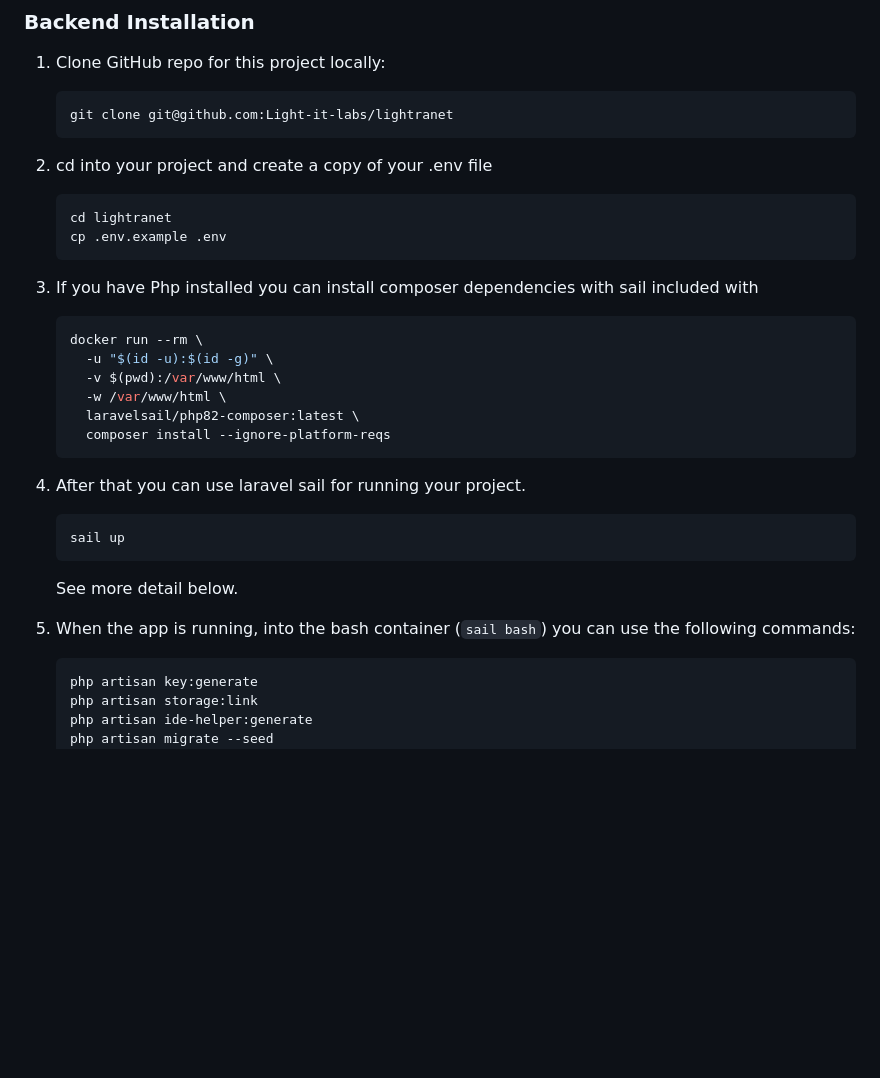
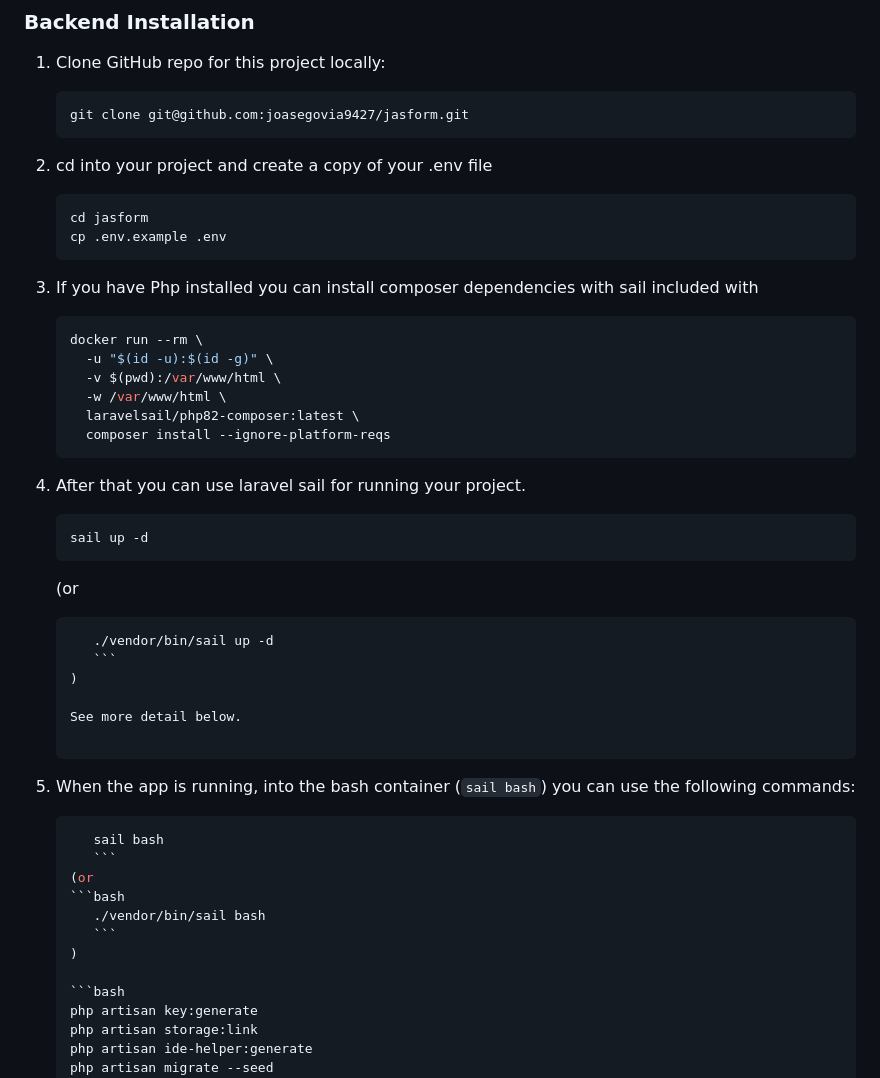
Before and after one commit to AgustinPereira25/jasform-health, a Markdown page: README.md, the part around one of its changes. Rendered like a GitHub page; blank space fills up the shorter version.

````diff
--- a/README.md
+++ b/README.md
@@ -60,13 +60,13 @@ This step is not necessary when you use Docker.
 1. Clone GitHub repo for this project locally:
 
    ```bash
-   git clone git@github.com:Light-it-labs/lightranet
+   git clone git@github.com:joasegovia9427/jasform.git
    ```
 
 2. cd into your project and create a copy of your .env file
 
    ```bash
-   cd lightranet
+   cd jasform
    cp .env.example .env
    ```
 
@@ -88,12 +88,25 @@ This step is not necessary when you use Docker.
 4. After that you can use laravel sail for running your project.
 
    ```bash
-   sail up
+   sail up -d
    ```
+    (or
+    ```bash
+       ./vendor/bin/sail up -d
+       ```
+    )
 
    See more detail below.
 
 5. When the app is running, into the bash container (`sail bash`) you can use the following commands:
+    ```bash
+       sail bash
+       ```
+    (or
+    ```bash
+       ./vendor/bin/sail bash
+       ```
+    )
 
    ```bash
    php artisan key:generate
````
Also changed, not shown: other parts of README.md (+1 -1 lines).
